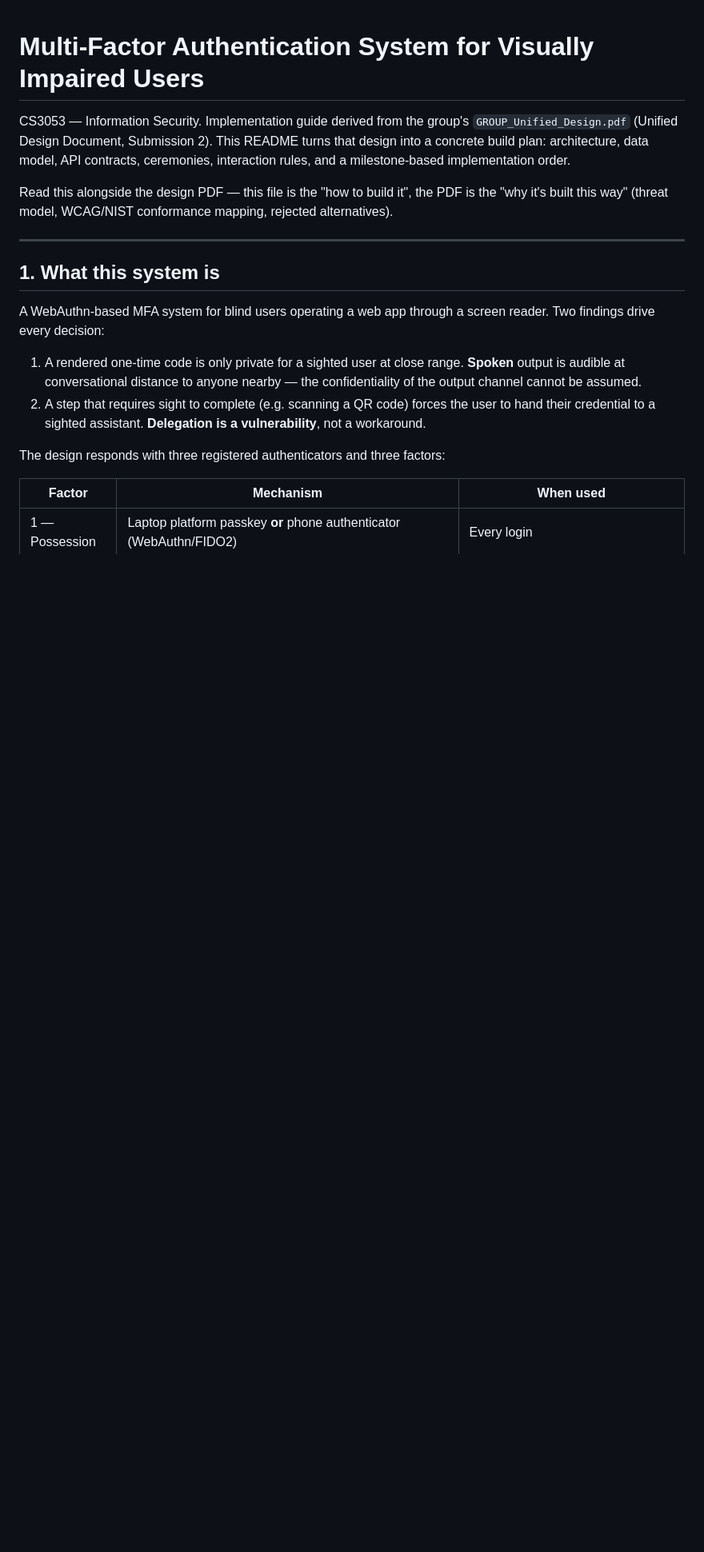
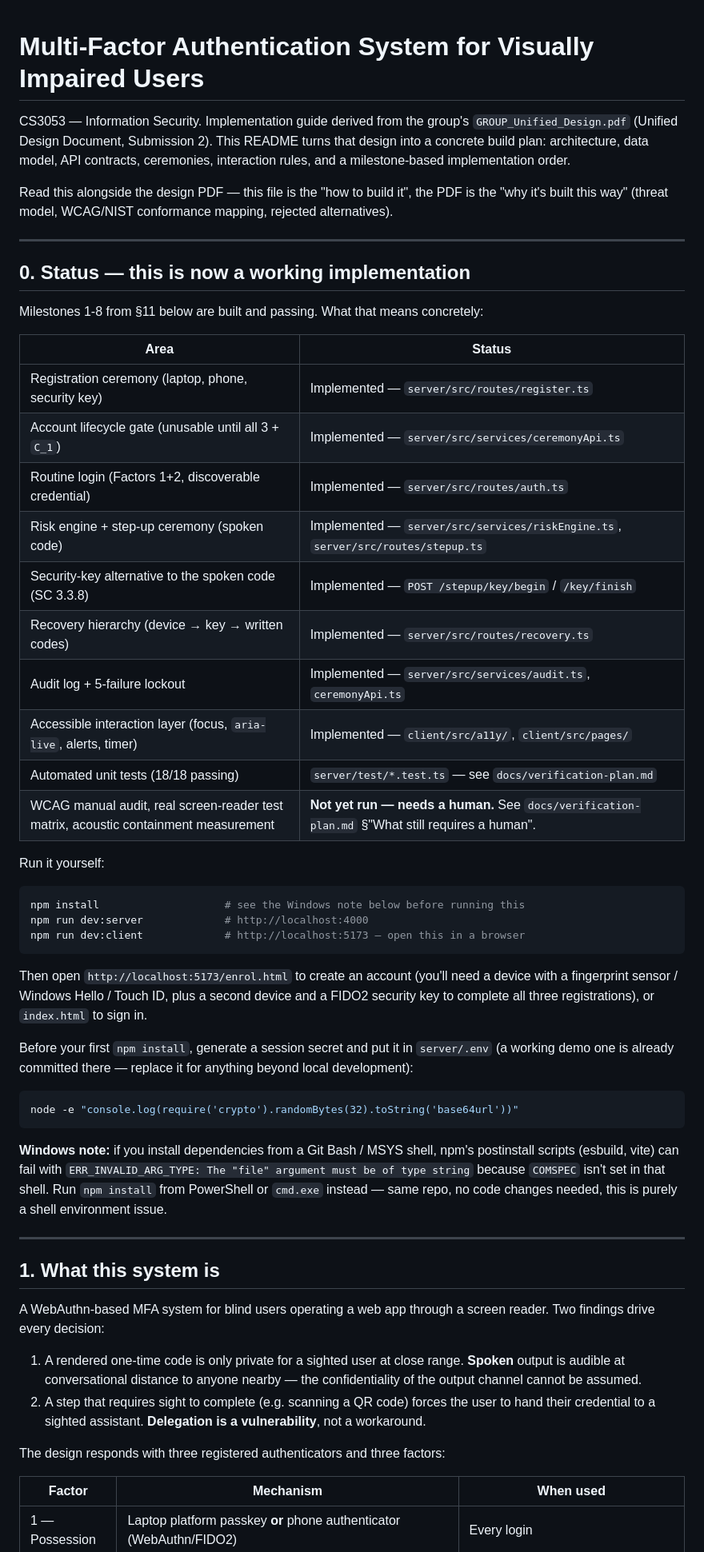
Before and after one commit to rash200319/multi-factor-auth-for-blind-users-, a Markdown page: readme.md, the part around one of its changes. Shown at 80% size. Drawn GitHub-style; blank space fills up the shorter version.

````diff
--- a/readme.md
+++ b/readme.md
@@ -9,6 +9,54 @@ order.
 Read this alongside the design PDF — this file is the "how to build it", the
 PDF is the "why it's built this way" (threat model, WCAG/NIST conformance
 mapping, rejected alternatives).
+
+---
+
+## 0. Status — this is now a working implementation
+
+Milestones 1-8 from §11 below are built and passing. What that means
+concretely:
+
+| Area | Status |
+|---|---|
+| Registration ceremony (laptop, phone, security key) | Implemented — `server/src/routes/register.ts` |
+| Account lifecycle gate (unusable until all 3 + `C_1`) | Implemented — `server/src/services/ceremonyApi.ts` |
+| Routine login (Factors 1+2, discoverable credential) | Implemented — `server/src/routes/auth.ts` |
+| Risk engine + step-up ceremony (spoken code) | Implemented — `server/src/services/riskEngine.ts`, `server/src/routes/stepup.ts` |
+| Security-key alternative to the spoken code (SC 3.3.8) | Implemented — `POST /stepup/key/begin` / `/key/finish` |
+| Recovery hierarchy (device → key → written codes) | Implemented — `server/src/routes/recovery.ts` |
+| Audit log + 5-failure lockout | Implemented — `server/src/services/audit.ts`, `ceremonyApi.ts` |
+| Accessible interaction layer (focus, `aria-live`, alerts, timer) | Implemented — `client/src/a11y/`, `client/src/pages/` |
+| Automated unit tests (18/18 passing) | `server/test/*.test.ts` — see `docs/verification-plan.md` |
+| WCAG manual audit, real screen-reader test matrix, acoustic containment measurement | **Not yet run — needs a human.** See `docs/verification-plan.md` §"What still requires a human". |
+
+Run it yourself:
+
+```bash
+npm install                    # see the Windows note below before running this
+npm run dev:server             # http://localhost:4000
+npm run dev:client             # http://localhost:5173 — open this in a browser
+```
+
+Then open `http://localhost:5173/enrol.html` to create an account (you'll
+need a device with a fingerprint sensor / Windows Hello / Touch ID, plus a
+second device and a FIDO2 security key to complete all three registrations),
+or `index.html` to sign in.
+
+Before your first `npm install`, generate a session secret and put it in
+`server/.env` (a working demo one is already committed there — replace it for
+anything beyond local development):
+
+```bash
+node -e "console.log(require('crypto').randomBytes(32).toString('base64url'))"
+```
+
+**Windows note:** if you install dependencies from a Git Bash / MSYS shell,
+npm's postinstall scripts (esbuild, vite) can fail with
+`ERR_INVALID_ARG_TYPE: The "file" argument must be of type string` because
+`COMSPEC` isn't set in that shell. Run `npm install` from PowerShell or
+`cmd.exe` instead — same repo, no code changes needed, this is purely a shell
+environment issue.
 
 ---
 
````
Also changed, not shown: other parts of readme.md (+45 -34 lines).
